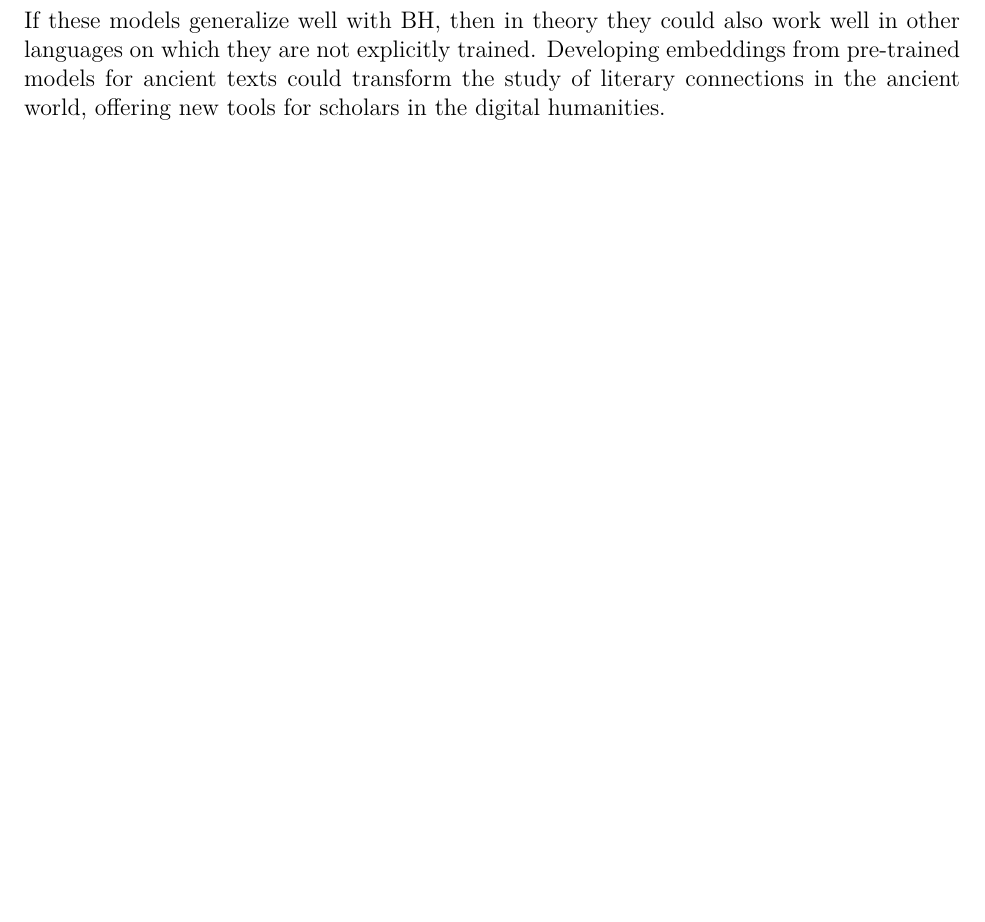
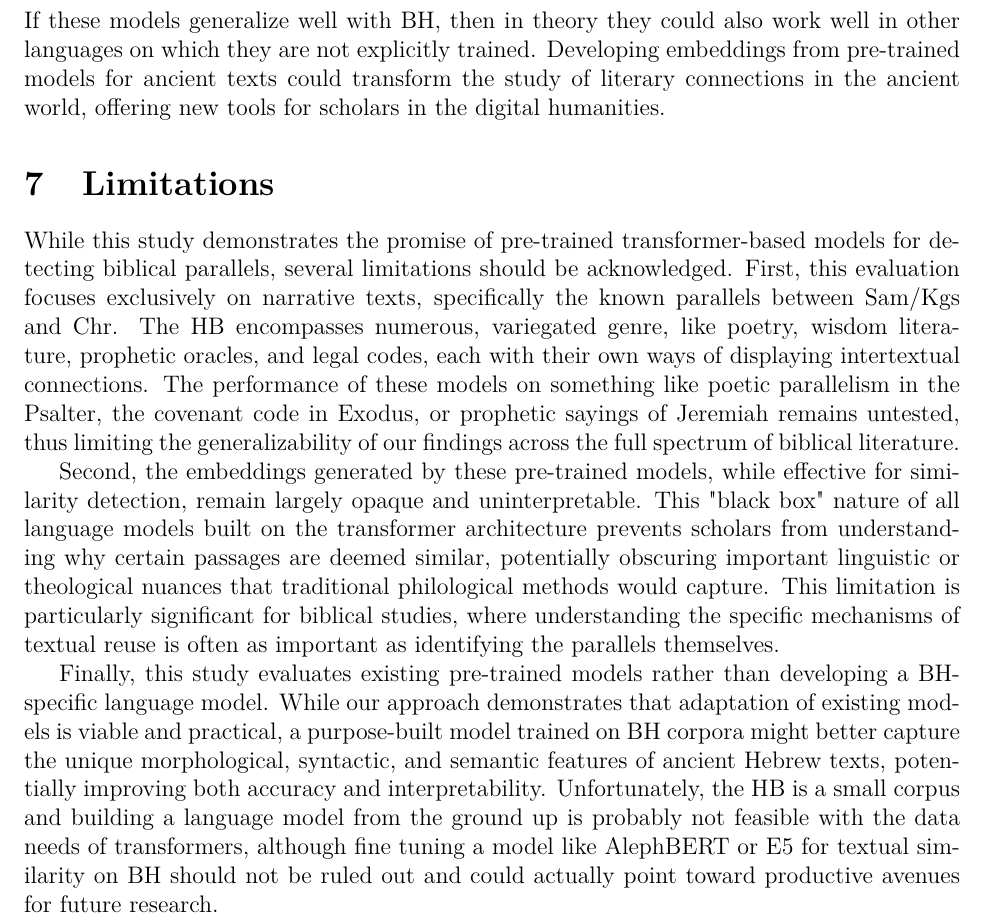
Before and after one commit to dmsmiley/detect-bh, a LaTeX paper (latex_files/FINAL_CDIPBH.tex): part of page 9 of 12, cut so that both start at the same text, the shorter picture padded with empty space. Compiled offline with pdfLaTeX.

Commit message:
paper update

```diff
--- a/latex_files/FINAL_CDIPBH.tex
+++ b/latex_files/FINAL_CDIPBH.tex
@@ -229,6 +229,14 @@ This study demonstrates the capability of pre-trained transformer-based models t
 
 Expanding this research to other ancient languages, such as Syriac, Greek, or Latin, could provide further insights into intertextuality in other areas of ancient language study. If these models generalize well with BH, then in theory they could also work well in other languages on which they are not explicitly trained.  Developing embeddings from pre-trained models for ancient texts could transform the study of literary connections in the ancient world, offering new tools for scholars in the digital humanities.
 
+\section{Limitations}
+While this study demonstrates the promise of pre-trained transformer-based models for detecting biblical parallels, several limitations should be acknowledged. First, this evaluation focuses exclusively on narrative texts, specifically the known parallels between Sam/Kgs and Chr. The HB encompasses numerous, variegated genre, like poetry, wisdom literature, prophetic oracles, and legal codes, each with their own ways of displaying intertextual connections. The performance of these models on something like poetic parallelism in the Psalter, the covenant code in Exodus, or prophetic sayings of Jeremiah remains untested, thus limiting the generalizability of our findings across the full spectrum of biblical literature.
+
+Second, the embeddings generated by these pre-trained models, while effective for similarity detection, remain largely opaque and uninterpretable. This "black box" nature of all language models built on the transformer architecture prevents scholars from understanding why certain passages are deemed similar, potentially obscuring important linguistic or theological nuances that traditional philological methods would capture. This limitation is particularly significant for biblical studies, where understanding the specific mechanisms of textual reuse is often as important as identifying the parallels themselves.
+
+Finally, this study evaluates existing pre-trained models rather than developing a BH-specific language model. While our approach demonstrates that adaptation of existing models is viable and practical, a purpose-built model trained on BH corpora might better capture the unique morphological, syntactic, and semantic features of ancient Hebrew texts, potentially improving both accuracy and interpretability. Unfortunately, the HB is a small corpus and building a language model from the ground up is probably not feasible with the data needs of transformers, although fine tuning a model like AlephBERT or E5 for textual similarity on BH should not be ruled out and could actually point toward productive avenues for future research.
+
+
 \clearpage
 \appendix
 \section*{Appendix}
```
Also changed, not shown: latex_files/FINAL_CDIPBH.pdf, 5 other files.
